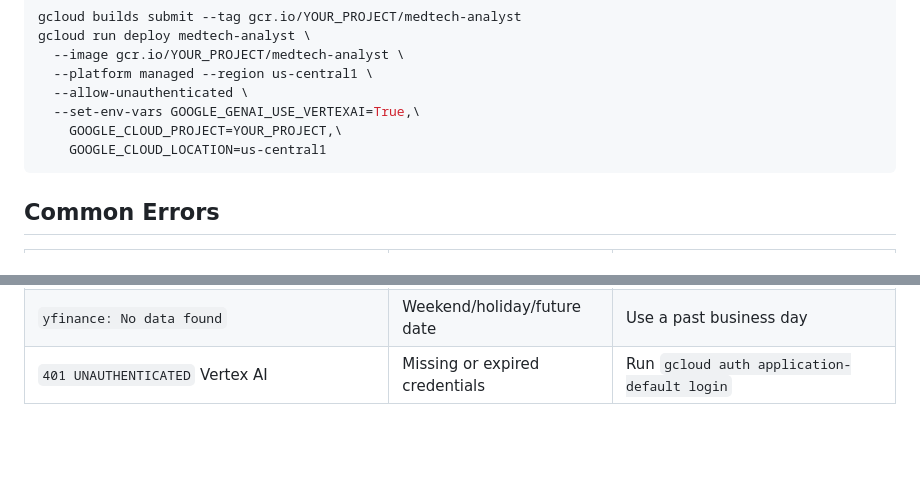
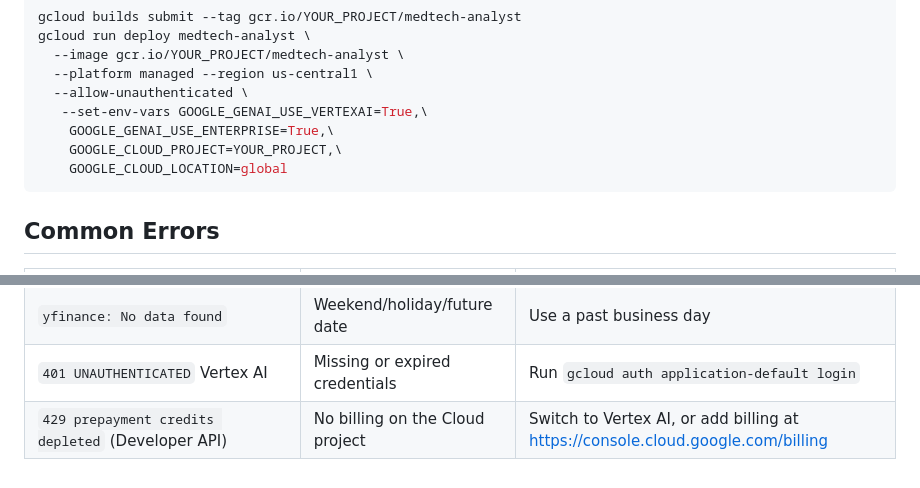
Before and after one commit to HA-141/Kaggle_AI_Agents_Vibe_Coding_Capstone_Project, a Markdown page: ARCHITECTURE.md, 2 parts joined by grey strips. Rendered like a GitHub page; blank space fills up the shorter version.

````diff
--- a/ARCHITECTURE.md
+++ b/ARCHITECTURE.md
@@ -186,9 +186,10 @@ gcloud run deploy medtech-analyst \
   --image gcr.io/YOUR_PROJECT/medtech-analyst \
   --platform managed --region us-central1 \
   --allow-unauthenticated \
-  --set-env-vars GOOGLE_GENAI_USE_VERTEXAI=True,\
+   --set-env-vars GOOGLE_GENAI_USE_VERTEXAI=True,\
+    GOOGLE_GENAI_USE_ENTERPRISE=True,\
     GOOGLE_CLOUD_PROJECT=YOUR_PROJECT,\
-    GOOGLE_CLOUD_LOCATION=us-central1
+    GOOGLE_CLOUD_LOCATION=global
 ```
 
 ## Common Errors
@@ -202,3 +203,4 @@ gcloud run deploy medtech-analyst \
 | `as_of_date is required in backtest mode` | Missing date in request | Pass `as_of_date` field |
 | `yfinance: No data found` | Weekend/holiday/future date | Use a past business day |
 | `401 UNAUTHENTICATED` Vertex AI | Missing or expired credentials | Run `gcloud auth application-default login` |
+| `429 prepayment credits depleted` (Developer API) | No billing on the Cloud project | Switch to Vertex AI, or add billing at https://console.cloud.google.com/billing |
````
Also changed, not shown: README.md (+38 -9 lines).
